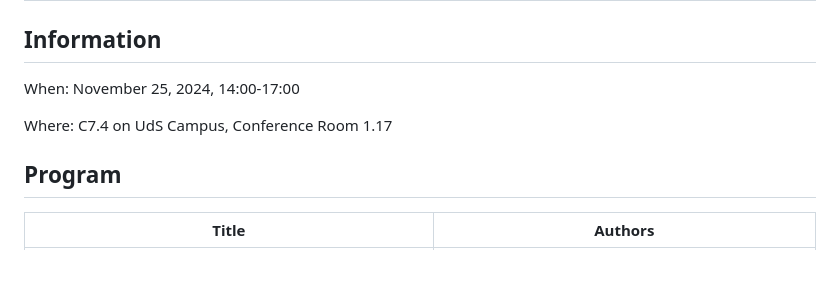
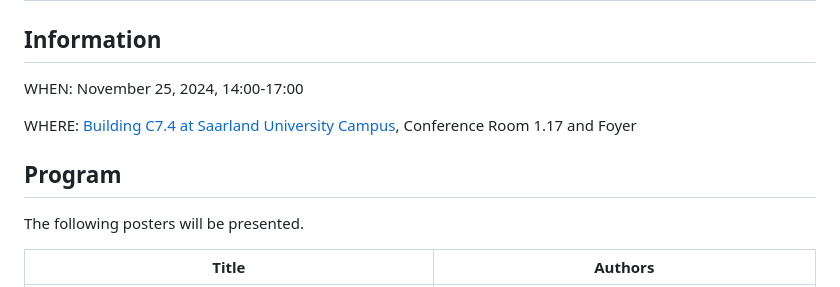
Before and after one commit to lacoco-lab/lacoco-lab.github.io, a Markdown page: events/PreNeurIPS2024/index.md, the part around one of its changes. Rendered like a GitHub page; blank space fills up the shorter version.

```diff
--- a/events/PreNeurIPS2024/index.md
+++ b/events/PreNeurIPS2024/index.md
@@ -3,11 +3,13 @@
 
 ## Information
 
-When: November 25, 2024, 14:00-17:00
+WHEN: November 25, 2024, 14:00-17:00
 
-Where: C7.4 on UdS Campus, Conference Room 1.17
+WHERE: [Building C7.4 at Saarland University Campus](https://www.uni-saarland.de/standort/saarbruecken/lageplan/gebaeude/c74.html), Conference Room 1.17 and Foyer
 
 ## Program
 
+The following posters will be presented.
+
 | Title          | Authors               |
 | ------------- | ------------------- |
```
Also changed, not shown: other parts of events/PreNeurIPS2024/index.md (+2 -2 lines).
